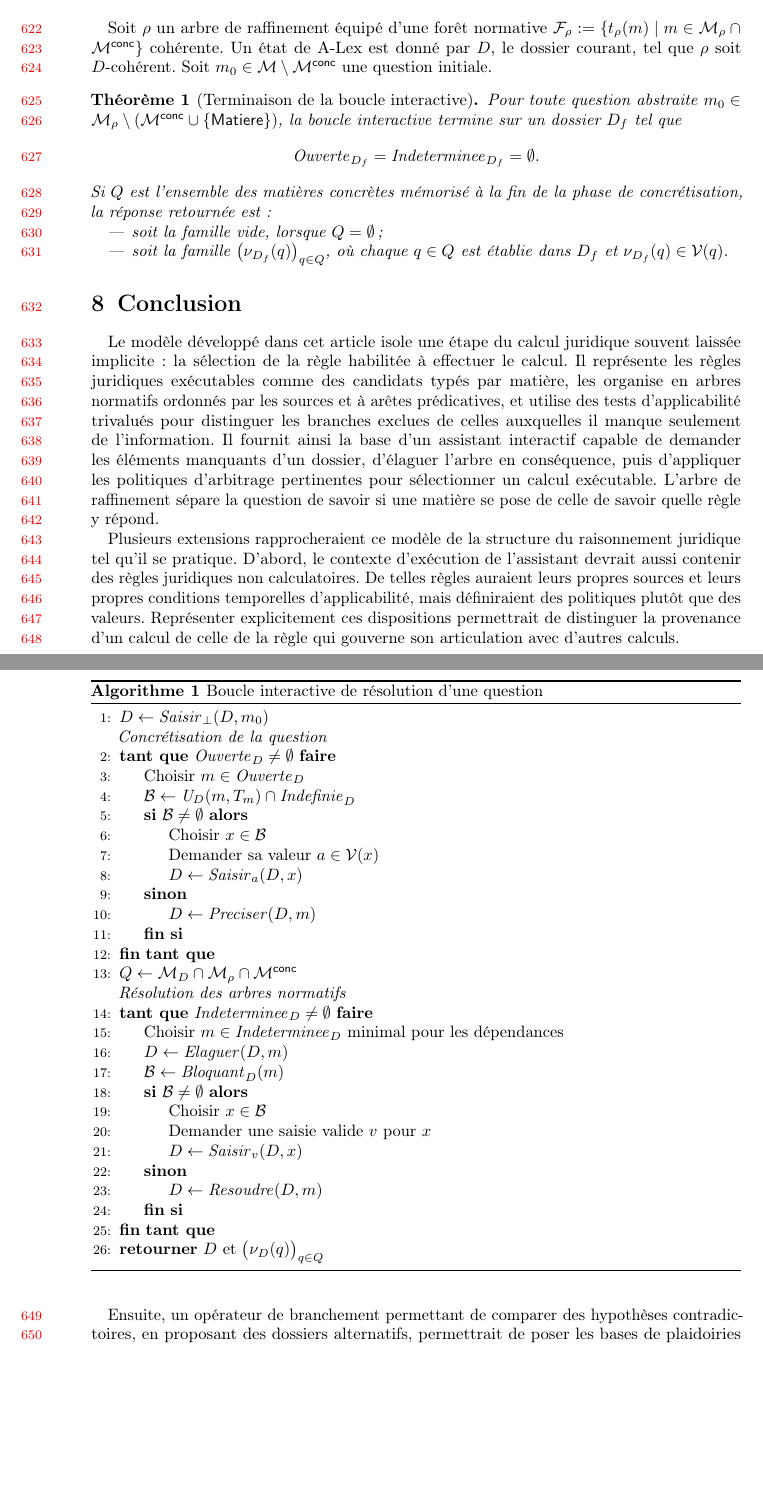
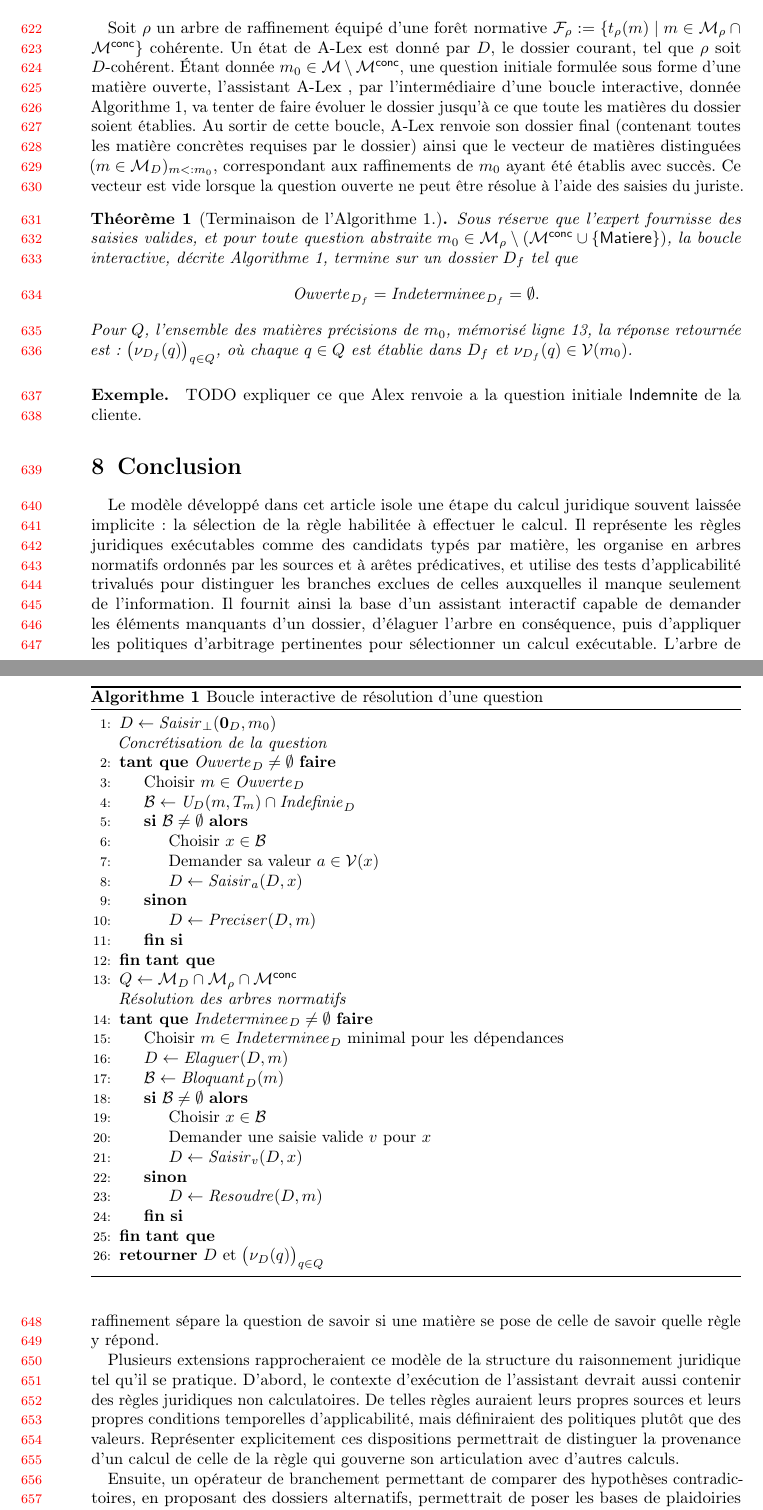
Before and after one commit to guelfaure/jfa_article, a LaTeX document (jfla2027_arbres_normatifs.tex): two parts of pages 17 and 18 of 19 before the commit and two parts of pages 17 and 18 of 20 after it, joined at a grey line, cut so that both start at the same text, the shorter picture padded with empty space. Compiled offline with pdfLaTeX.

Commit message:
Presentation algo ; preciser reponse de ALex dans le theoreme

```diff
--- a/jfla2027_arbres_normatifs.tex
+++ b/jfla2027_arbres_normatifs.tex
@@ -1484,13 +1484,13 @@ retenue est la même.
 \section{Boucle interactive de \ALex}\label{sec:ALex}
 
 Soit $\rho$ un arbre de raffinement équipé d'une forêt normative
-\(\mc F_\rho := \{t_\rho(m)\mid m\in\mc M_\rho\cap\CMatter\}\) cohérente. Un état de \ALex{} est donné par $D$, le dossier courant, tel que $\rho$ soit $D$-cohérent. Soit $m_0\in\mc M\setminus\CMatter$ une question initiale.
+\(\mc F_\rho := \{t_\rho(m)\mid m\in\mc M_\rho\cap\CMatter\}\) cohérente. Un état de \ALex{} est donné par $D$, le dossier courant, tel que $\rho$ soit $D$-cohérent. Étant donnée $m_0\in\mc M\setminus\CMatter$, une question initiale formulée sous forme d'une matière ouverte, l'assistant \ALex~, par l'intermédiaire d'une boucle interactive, donnée \autoref{alg:boucle}, va tenter de faire évoluer le dossier jusqu'à ce que toute les matières du dossier soient établies. Au sortir de cette boucle, \ALex~renvoie son dossier final (contenant toutes les matière concrètes requises par le dossier) ainsi que le vecteur de matières distinguées $(m\in\mc M_D)_{m<:m_0}$, correspondant aux raffinements de $m_0$ ayant été établis avec succès. Ce vecteur est vide lorsque la question ouverte ne peut être résolue à l'aide des saisies du juriste.
 
 \begin{algorithm}[ht]
   \caption{Boucle interactive de résolution d'une question}
   \label{alg:boucle}
 \begin{algorithmic}[1]
-\State $D \gets \Input_\bot(D,m_0)$
+\State $D \gets \Input_\bot(\EmptyD,m_0)$
 \Statex \textit{Concrétisation de la question}
 \While{$\Ouverte_{D}\neq\emptyset$}
   \State Choisir $m\in\Ouverte_{D}$
@@ -1504,7 +1504,7 @@ Soit $\rho$ un arbre de raffinement équipé d'une forêt normative
   \EndIf
 \EndWhile
 
-\State $Q \gets \mc M_D\cap\mc M_\rho\cap\CMatter$
+\State $Q \gets \mc M_D\cap\mc M_\rho\cap\CMatter$ \label{l:rep}
 
 \Statex \textit{Résolution des arbres normatifs}
 \While{$\Indet_D\neq\emptyset$}
@@ -1524,24 +1524,19 @@ Soit $\rho$ un arbre de raffinement équipé d'une forêt normative
 \end{algorithmic}
 \end{algorithm}
 
-\begin{theo}[Terminaison de la boucle interactive]\label{thm:boucle}
+\begin{theo}[Terminaison de l'\autoref{alg:boucle}.]\label{thm:boucle}
 \label{cor:loop}
-Pour toute question abstraite
-$m_0\in\mc M_\rho\setminus(\CMatter\cup\{\Matter\})$, la boucle interactive termine sur un dossier $D_f$
+Sous réserve que l'expert fournisse des saisies valides, et pour toute question abstraite
+$m_0\in\mc M_\rho\setminus(\CMatter\cup\{\Matter\})$, la boucle interactive, décrite \autoref{alg:boucle}, termine sur un dossier $D_f$
 tel que
 \[
 \Ouverte_{D_f}=\Indet_{D_f}=\emptyset.
 \]
-Si $Q$ est l'ensemble des matières concrètes mémorisé à la fin
-de la phase de concrétisation, la réponse retournée est :
-\begin{itemize}
-\item soit la famille vide, lorsque $Q=\emptyset$ ;
-\item soit la famille
-  $\bigl(\nu_{D_f}(q)\bigr)_{q\in Q}$,
-  où chaque $q\in Q$ est établie dans $D_f$ et
-  $\nu_{D_f}(q)\in\Raw(q)$.
-\end{itemize}
+Pour $Q$, l'ensemble des matières précisions de $m_0$, mémorisé ligne \ref{l:rep}, la réponse retournée est :
+\(\bigl(\nu_{D_f}(q)\bigr)_{q\in Q} \), où chaque $q\in Q$ est établie dans $D_f$ et $\nu_{D_f}(q)\in\Raw(m_0)$.
 \end{theo}
+
+\paragraph{Exemple.} TODO expliquer ce que Alex renvoie a la question initiale \textsf{Indemnite} de la cliente.
 
 \section{Conclusion}\label{sec:conclusion}
 
```
